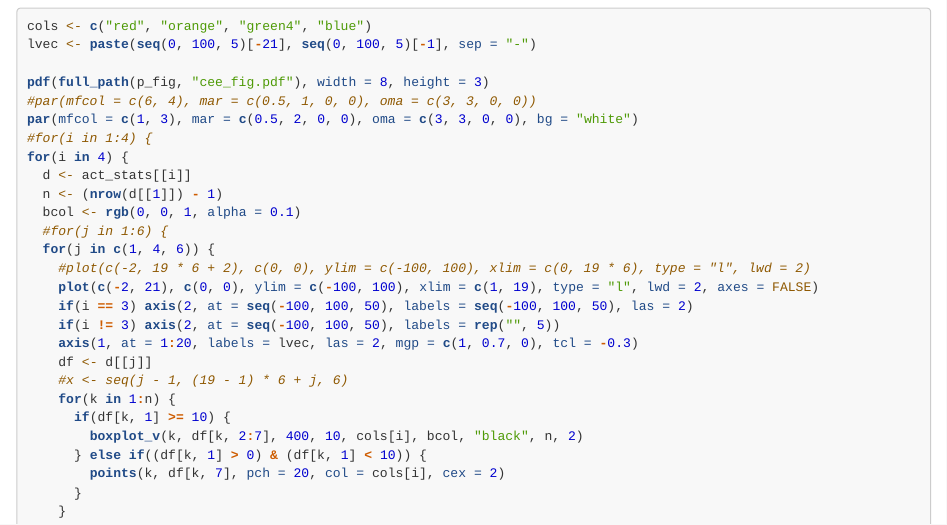
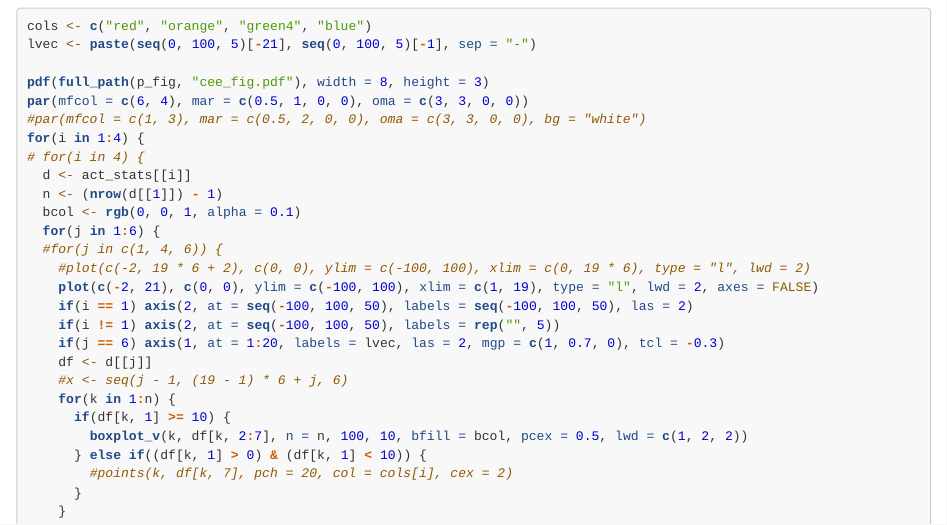
Before and after one commit to agroimpacts/croplandbias, an R Markdown document (vignettes/landcover-bias-plots.Rmd): the page in a window 1100 px wide, from 1320 px down. Rendered offline with R 4.5, knitr and Pandoc, with nearby package versions.

Commit message:
Delete cee presentation pdf, improvements to plotting

```diff
--- a/vignettes/landcover-bias-plots.Rmd
+++ b/vignettes/landcover-bias-plots.Rmd
@@ -73,27 +73,27 @@ cols <- c("red", "orange", "green4", "blue")
 lvec <- paste(seq(0, 100, 5)[-21], seq(0, 100, 5)[-1], sep = "-")
 
 pdf(full_path(p_fig, "cee_fig.pdf"), width = 8, height = 3)
-#par(mfcol = c(6, 4), mar = c(0.5, 1, 0, 0), oma = c(3, 3, 0, 0))
-par(mfcol = c(1, 3), mar = c(0.5, 2, 0, 0), oma = c(3, 3, 0, 0), bg = "white")
-#for(i in 1:4) {
-for(i in 4) {
+par(mfcol = c(6, 4), mar = c(0.5, 1, 0, 0), oma = c(3, 3, 0, 0))
+#par(mfcol = c(1, 3), mar = c(0.5, 2, 0, 0), oma = c(3, 3, 0, 0), bg = "white")
+for(i in 1:4) {
+# for(i in 4) {
   d <- act_stats[[i]]
   n <- (nrow(d[[1]]) - 1)
   bcol <- rgb(0, 0, 1, alpha = 0.1)
-  #for(j in 1:6) {
-  for(j in c(1, 4, 6)) {
+  for(j in 1:6) {
+  #for(j in c(1, 4, 6)) {
     #plot(c(-2, 19 * 6 + 2), c(0, 0), ylim = c(-100, 100), xlim = c(0, 19 * 6), type = "l", lwd = 2)
     plot(c(-2, 21), c(0, 0), ylim = c(-100, 100), xlim = c(1, 19), type = "l", lwd = 2, axes = FALSE)
-    if(i == 3) axis(2, at = seq(-100, 100, 50), labels = seq(-100, 100, 50), las = 2)
-    if(i != 3) axis(2, at = seq(-100, 100, 50), labels = rep("", 5))
-    axis(1, at = 1:20, labels = lvec, las = 2, mgp = c(1, 0.7, 0), tcl = -0.3)
+    if(i == 1) axis(2, at = seq(-100, 100, 50), labels = seq(-100, 100, 50), las = 2)
+    if(i != 1) axis(2, at = seq(-100, 100, 50), labels = rep("", 5))
+    if(j == 6) axis(1, at = 1:20, labels = lvec, las = 2, mgp = c(1, 0.7, 0), tcl = -0.3)
     df <- d[[j]]
     #x <- seq(j - 1, (19 - 1) * 6 + j, 6)
     for(k in 1:n) {
       if(df[k, 1] >= 10) {
-        boxplot_v(k, df[k, 2:7], 400, 10, cols[i], bcol, "black", n, 2)
+        boxplot_v(k, df[k, 2:7], n = n, 100, 10, bfill = bcol, pcex = 0.5, lwd = c(1, 2, 2))
       } else if((df[k, 1] > 0) & (df[k, 1] < 10)) {
-        points(k, df[k, 7], pch = 20, col = cols[i], cex = 2)
+        #points(k, df[k, 7], pch = 20, col = cols[i], cex = 2)
       }
     }
     lines(1:19, df[-20, 7], pch = 20, col = "red", lwd = 2)
```
Also changed, not shown: figures/cee_fig.pdf (deleted).
